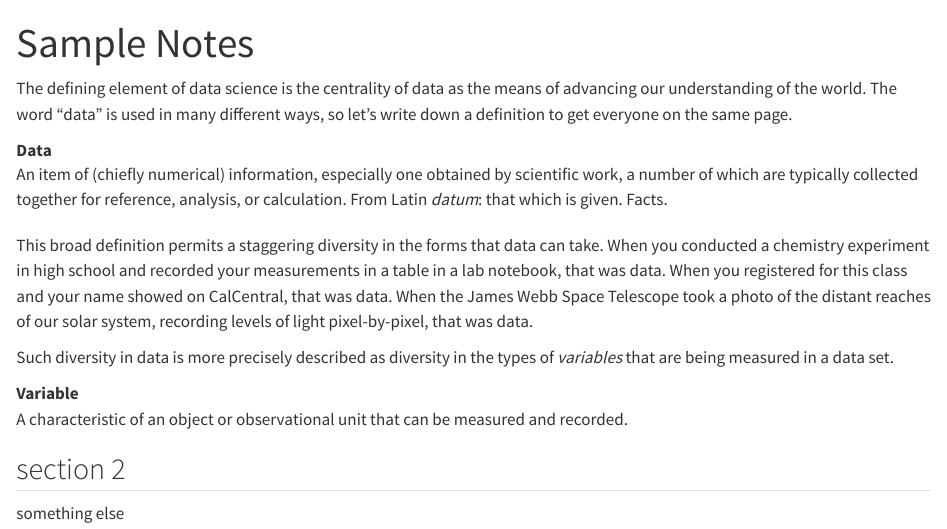
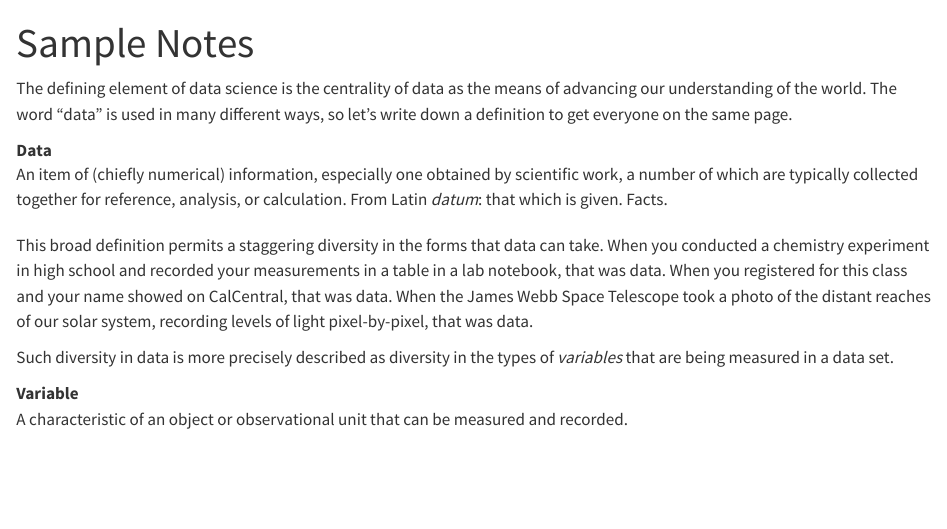
Before and after one commit to stat20/stat20-notes, a Quarto document (template.qmd): the page in a window 1100 px wide, from its top. Rendered offline with R 4.5, knitr and Pandoc in place of Quarto, with nearby package versions; drawn as R Markdown's standard HTML page in place of the format the file asks for.

Commit message:
add for template

```diff
--- /dev/null
+++ b/additional-doc.qmd
@@ -0,0 +1,5 @@
+
+
+## Additional doc
+
+Hello World!
--- a/template.qmd
+++ b/template.qmd
@@ -2,6 +2,7 @@
 title: Sample Notes
 format:
   stat20-notes-html: default
+include-file-after: "additional-doc.qmd"
 ---
 
 The defining element of data science is the centrality of data as the means of advancing our understanding of the world. The word "data" is used in many different ways, so let's write down a definition to get everyone on the same page.
@@ -15,7 +16,3 @@ Such diversity in data is more precisely described as diversity in the types of
 
 **Variable**
   ~ A characteristic of an object or observational unit that can be measured and recorded.
-
-## section 2
-
-something else
```
